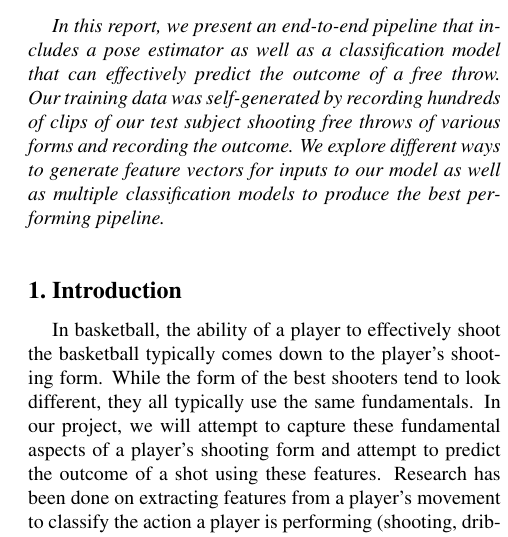
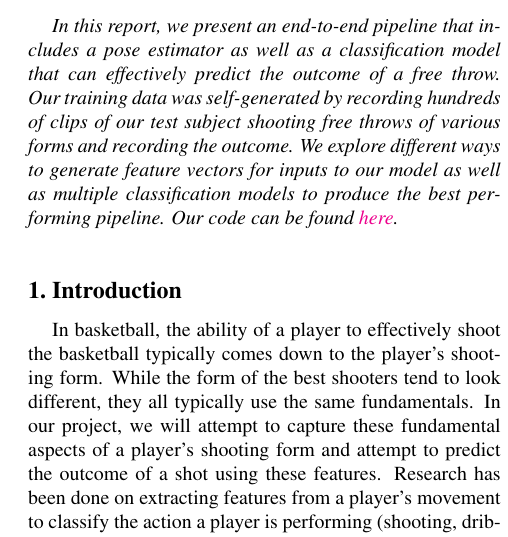
Before and after one commit to afnanmmir/Shot-Predictor, a LaTeX paper (Papers/Report/report.tex): part of one column of page 1 of 7, cut so that both start at the same text. Compiled offline with pdfLaTeX.

```diff
--- a/Papers/Report/report.tex
+++ b/Papers/Report/report.tex
@@ -77,7 +77,7 @@
   a classification model that can effectively predict the outcome of a free throw. Our training data was
   self-generated by recording hundreds of clips of our test subject shooting free throws of various forms
   and recording the outcome. We explore different ways to generate feature vectors for inputs to our model as
-  well as multiple classification models to produce the best performing pipeline.
+  well as multiple classification models to produce the best performing pipeline. Our code can be found \href{https://github.com/afnanmmir/Shot-Predictor/}{here}.
 \end{abstract}
 
 
```
Also changed, not shown: Papers/Report/report.pdf, README.md.
